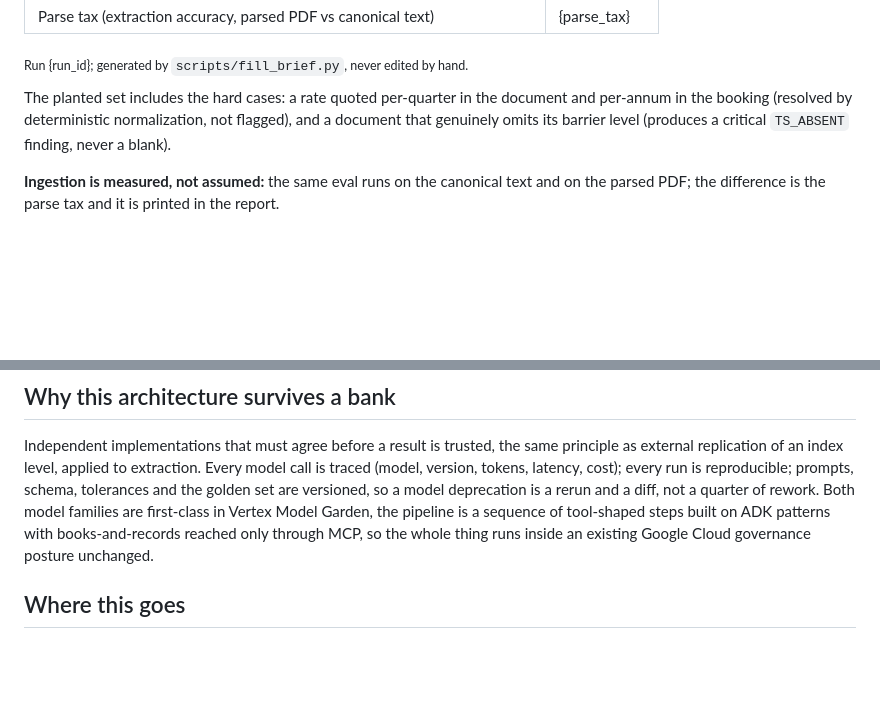
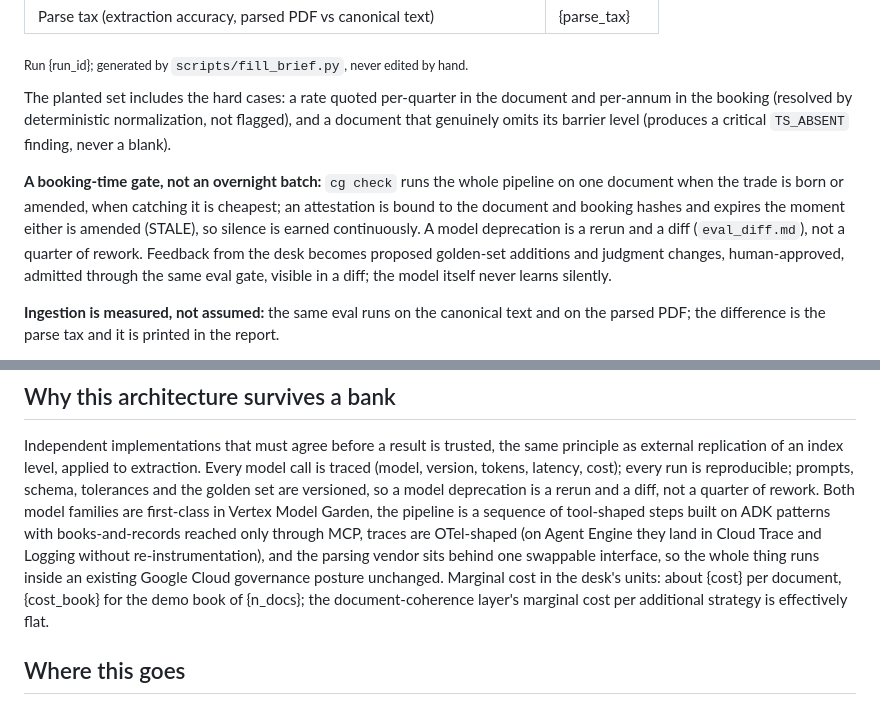
Before and after one commit to sheldongomes1/coherence-gate, a Markdown page: docs/BRIEF.template.md, 2 parts joined by grey strips. Drawn GitHub-style; blank space fills up the shorter version.

```diff
--- a/docs/BRIEF.template.md
+++ b/docs/BRIEF.template.md
@@ -64,6 +64,14 @@ per-annum in the booking (resolved by deterministic normalization, not flagged),
 document that genuinely omits its barrier level (produces a critical `TS_ABSENT` finding,
 never a blank).
 
+**A booking-time gate, not an overnight batch:** `cg check` runs the whole pipeline on one
+document when the trade is born or amended, when catching it is cheapest; an attestation is
+bound to the document and booking hashes and expires the moment either is amended (STALE),
+so silence is earned continuously. A model deprecation is a rerun and a diff (`eval_diff.md`),
+not a quarter of rework. Feedback from the desk becomes proposed golden-set additions and
+judgment changes, human-approved, admitted through the same eval gate, visible in a diff; the
+model itself never learns silently.
+
 **Ingestion is measured, not assumed:** the same eval runs on the canonical text and on the
 parsed PDF; the difference is the parse tax and it is printed in the report.
 
@@ -85,8 +93,12 @@ as external replication of an index level, applied to extraction. Every model ca
 tolerances and the golden set are versioned, so a model deprecation is a rerun and a diff,
 not a quarter of rework. Both model families are first-class in Vertex Model Garden, the
 pipeline is a sequence of tool-shaped steps built on ADK patterns with books-and-records
-reached only through MCP, so the whole thing runs inside an existing Google Cloud governance
-posture unchanged.
+reached only through MCP, traces are OTel-shaped (on Agent Engine they land in Cloud Trace and
+Logging without re-instrumentation), and the parsing vendor sits behind one swappable
+interface, so the whole thing runs inside an existing Google Cloud governance posture
+unchanged. Marginal cost in the desk's units: about {cost} per document, {cost_book} for the
+demo book of {n_docs}; the document-coherence layer's marginal cost per additional strategy is
+effectively flat.
 
 ## Where this goes
 
```
Also changed, not shown: README.md (+9 -1 lines), docs/DESIGN.md (+5 -2 lines).
